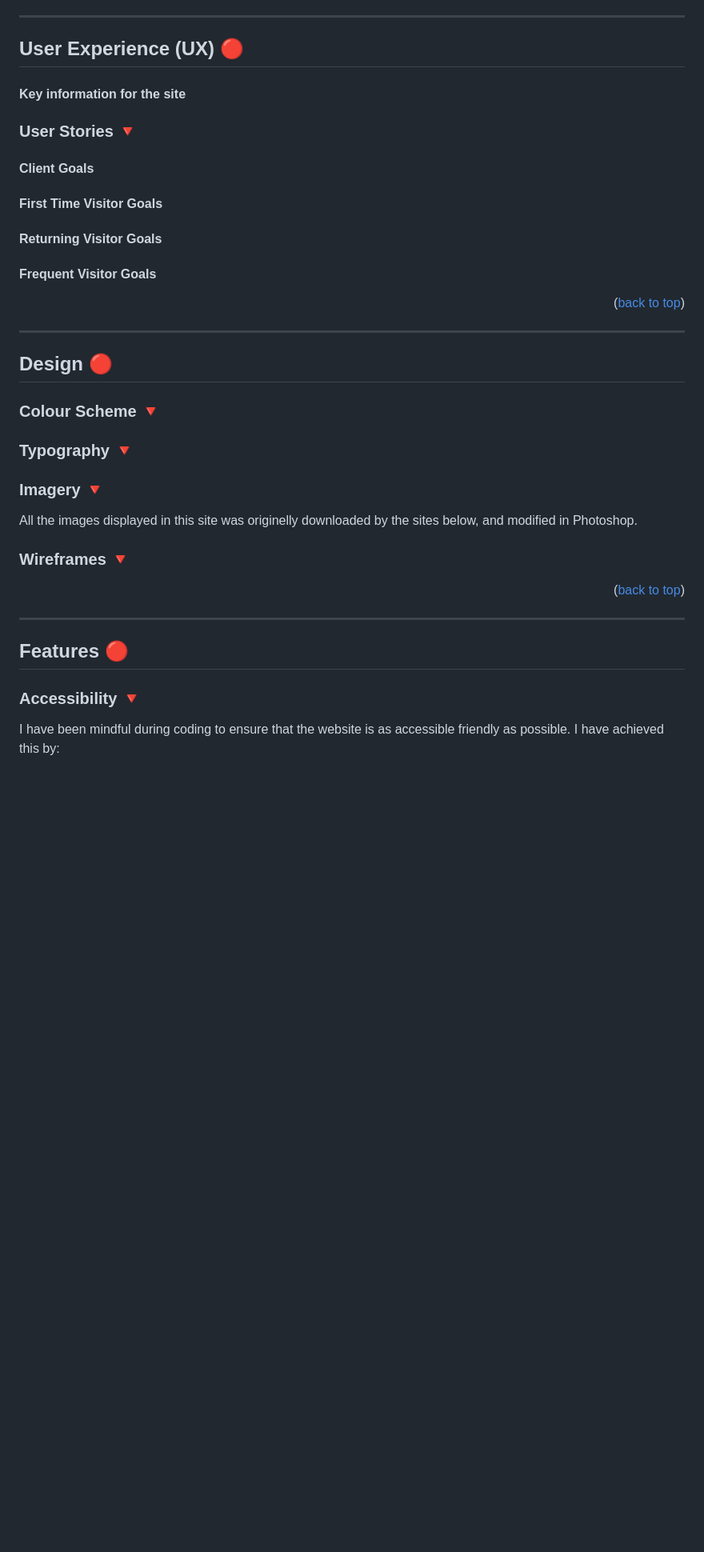
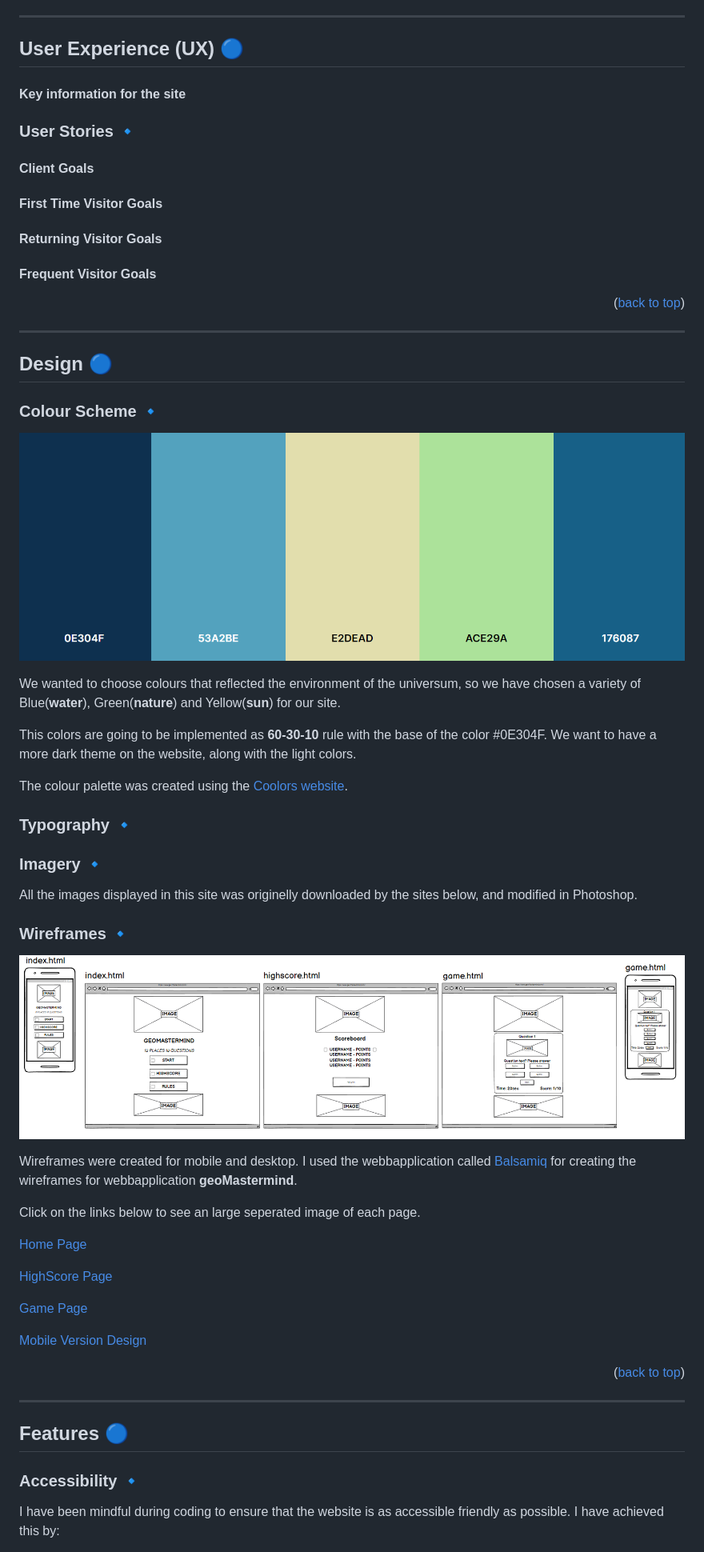
Before and after one commit to KimBergstroem/geoMastermind-Game, a Markdown page: README.md, the part around the change printed below. Shown: that part at 80% size. Rendered like a GitHub page; pictures changed too: assets/readme/colorPalette.png (added), assets/readme/wireframes/wireframeOverview.png (added); blank space fills up the shorter version.

Commit message:
Update: updated readme file with some images and content about the design

```diff
--- a/README.md
+++ b/README.md
@@ -58,12 +58,12 @@ With different levels of difficulty, you can compete against yourself or challen
 ---
 
 
-## User Experience (UX) 🔴
+## User Experience (UX) 🔵
 
 #### Key information for the site
 
 
-### User Stories 🔻
+### User Stories 🔹
 
 #### Client Goals
 
@@ -86,30 +86,50 @@ With different levels of difficulty, you can compete against yourself or challen
 ---
 
 
-## Design 🔴
+## Design 🔵
 
-### Colour Scheme 🔻
+### Colour Scheme 🔹
+
+![geoMastermind WebbApp Colour Palette](assets/readme/colorPalette.png)
+
+We wanted to choose colours that reflected the environment of the universum, so we have chosen a variety of Blue(<b>water</b>), Green(<b>nature</b>) and Yellow(<b>sun</b>) for our site.
+
+This colors are going to be implemented as <b>60-30-10</b> rule with the base of the color #0E304F. We want to have a more dark theme on the website, along with the light colors.
+
+The colour palette was created using the [Coolors website](https://coolors.co/aeffd8-8affc1-8fdc97-ac8887-9f4a54).
+
+### Typography 🔹
 
 
-### Typography 🔻
-
-
-### Imagery 🔻
+### Imagery 🔹
 
 All the images displayed in this site was originelly downloaded by the sites below, and modified in Photoshop.
 
-### Wireframes 🔻
+### Wireframes 🔹
 
+![geoMastermind Web app Overview](assets/readme/wireframes/wireframeOverview.png)
+
+Wireframes were created for mobile and desktop. I used the webbapplication called [Balsamiq](https://balsamiq.cloud/suu74na/psiivfn/r6B57) for creating the wireframes for webbapplication <b>geoMastermind</b>.
+
+Click on the links below to see an large seperated image of each page.
+
+[Home Page](assets/readme/wireframes/wireframeIndex.png)
+
+[HighScore Page](assets/readme/wireframes/wireframeHighscore.png)
+
+[Game Page](assets/readme/wireframes/wireframeGame.png)
+
+[Mobile Version Design](assets/readme/wireframes/wireframeMobile.png)
 
 <p align="right">(<a href="#readme-top">back to top</a>)</p>
 
 ---
 
 
-## Features 🔴
+## Features 🔵
 
 
-### Accessibility 🔻
+### Accessibility 🔹
 
 I have been mindful during coding to ensure that the website is as accessible friendly as possible. I have achieved this by:
 
```
Also changed, not shown: other parts of README.md (+21 -21 lines), assets/readme/wireframes/wireframeGame.png (added), assets/readme/wireframes/wireframeHighscore.png (added), assets/readme/wireframes/wireframeIndex.png (added), assets/readme/wireframes/wireframeMobile.png (added), 1 other file.
